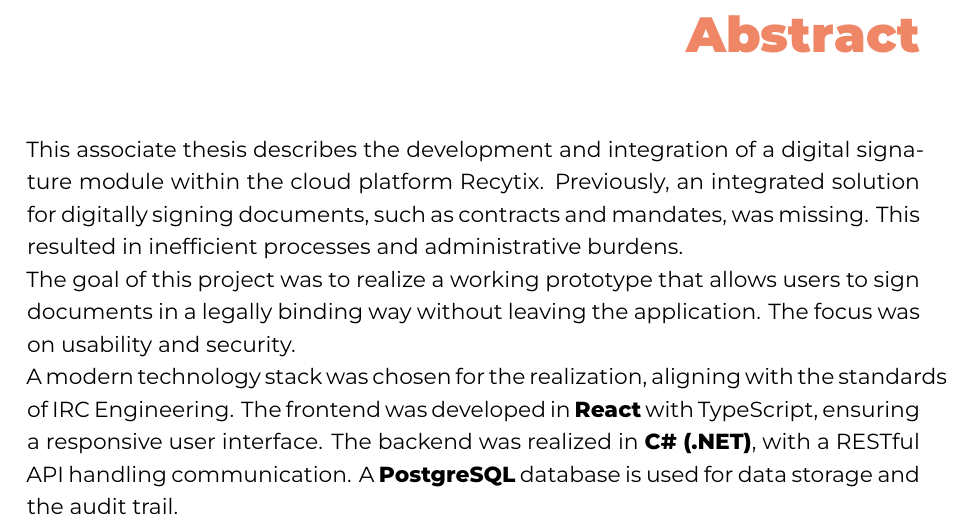
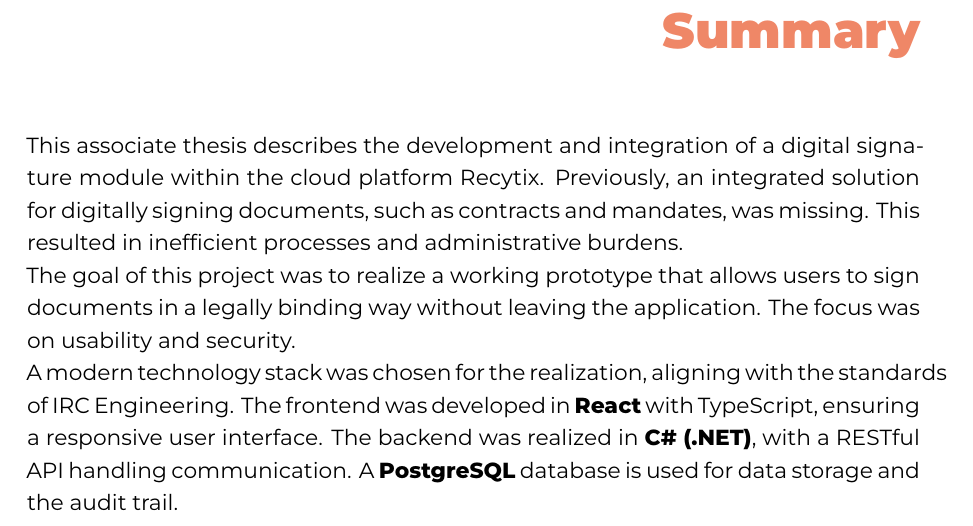
Before and after one commit to Lennert08/graduaatsproef-hogent, a LaTeX thesis (gradproef/VanDaeleLennertBP.tex, which reads gradproef/abstract.tex): part of page 4 of 19, cut at the place of the change. Compiled offline with XeLaTeX; a LaTeX package or settings file that is missing is left out.

Commit message:
Refactor: titel Abstract veranderd naar Summary

```diff
--- a/gradproef/abstract.tex
+++ b/gradproef/abstract.tex
@@ -1,5 +1,5 @@
-\chapter{Abstract}
-\label{ch:abstract}
+\chapter{Summary}
+\label{ch:summary}
 
 This associate thesis describes the development and integration of a digital signature module within the cloud platform Recytix. Previously, an integrated solution for digitally signing documents, such as contracts and mandates, was missing. This resulted in inefficient processes and administrative burdens.
 
```
